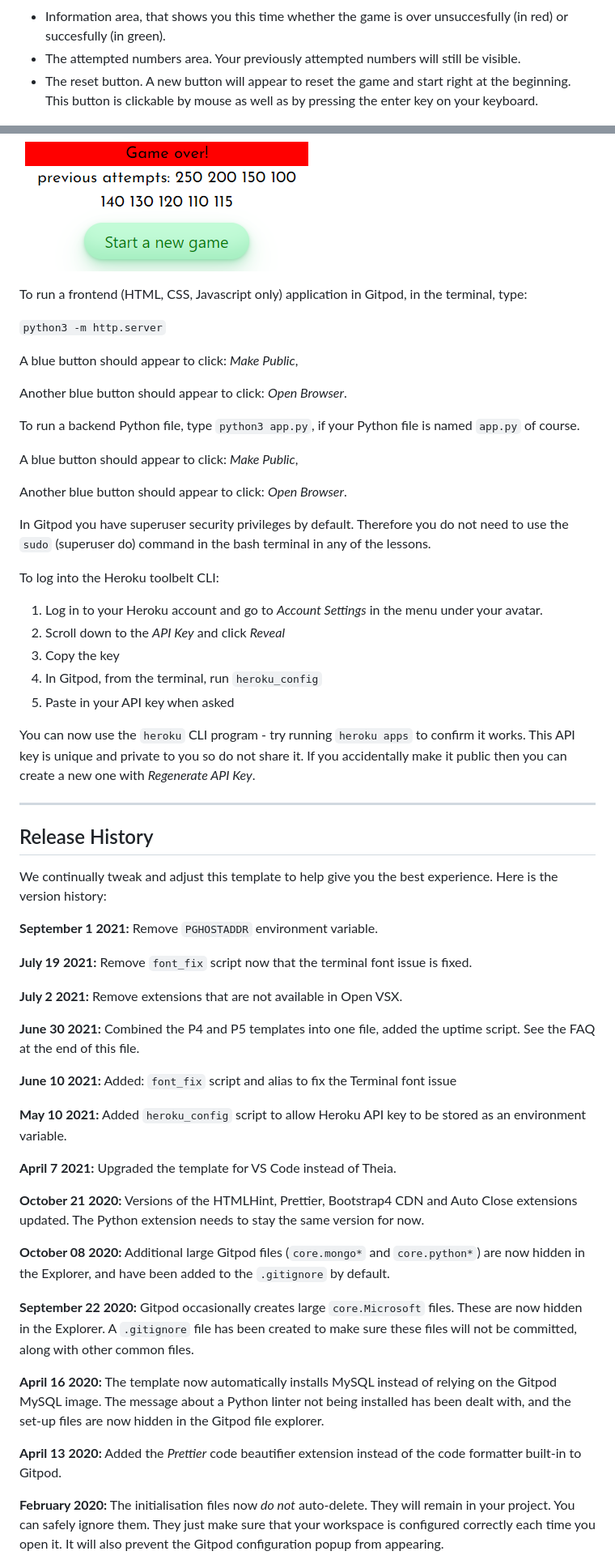
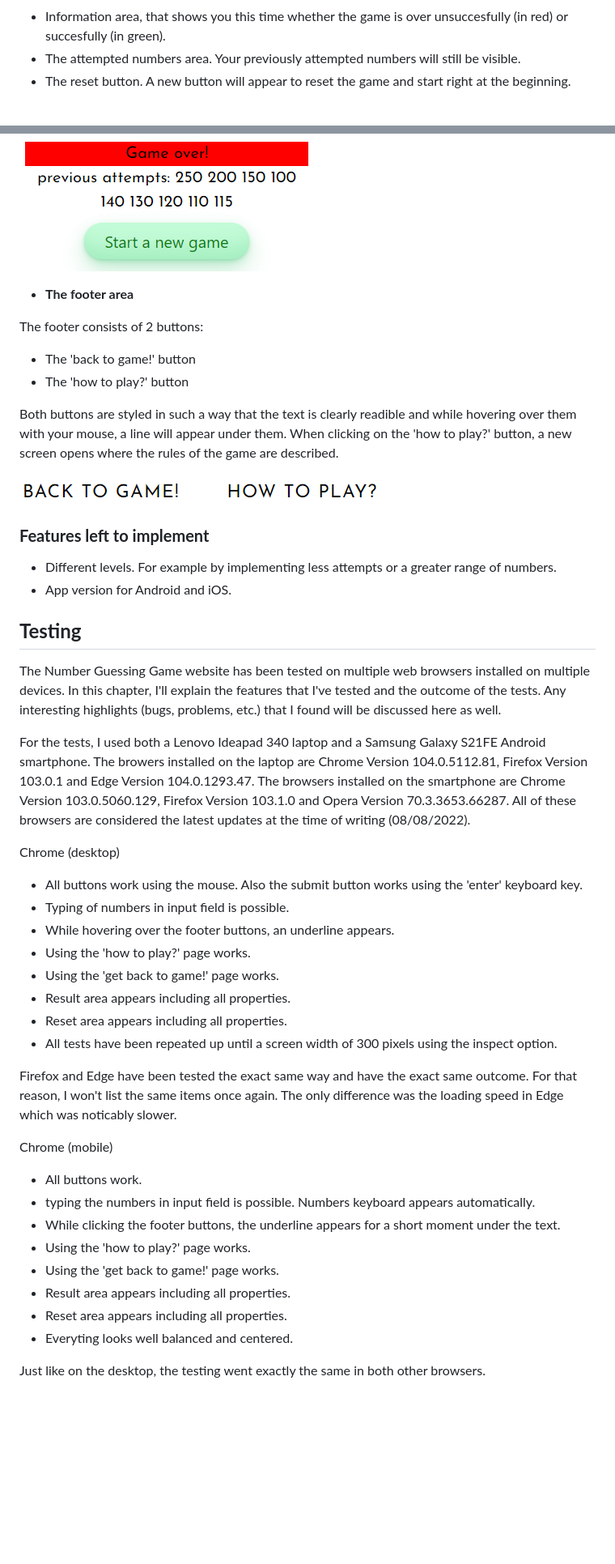
Before and after one commit to jve89/portfolio2, a Markdown page: README.md, 2 parts joined by grey strips. Shown: that part at 81% size. GitHub-like rendering; pictures changed too: assets/IMG/footer.png (added); blank space fills up the shorter version.

```diff
--- a/README.md
+++ b/README.md
@@ -40,73 +40,55 @@ The result area is initially not visible on the website, although the space for
 The reset area only becomes visible after your game is over. The game is over after not guessing the right number within 10 attempts or after succeeding to guess the right number. Your input field and submit button will both be disabled when the reset area becomes visible. The reset area consists of the following 3 elements:
   - Information area, that shows you this time whether the game is over unsuccesfully (in red) or succesfully (in green).
   - The attempted numbers area. Your previously attempted numbers will still be visible.
-  - The reset button. A new button will appear to reset the game and start right at the beginning. This button is clickable by mouse as well as by pressing the enter key on your keyboard.
+  - The reset button. A new button will appear to reset the game and start right at the beginning.
 
   ![Reset area right](assets/IMG/resetbutton.right.png)
   ![Reset area wrong](assets/IMG/resetbutton.wrong.png)
 
+- __The footer area__
 
+The footer consists of 2 buttons:
+  - The 'back to game!' button
+  - The 'how to play?' button
 
+Both buttons are styled in such a way that the text is clearly readible and while hovering over them with your mouse, a line will appear under them. When clicking on the 'how to play?' button, a new screen opens where the rules of the game are described.
 
+![Footer area](assets/IMG/footer.png)
 
+### __Features left to implement__
 
+  - Different levels. For example by implementing less attempts or a greater range of numbers.
+  - App version for Android and iOS.
 
+## __Testing__
 
-To run a frontend (HTML, CSS, Javascript only) application in Gitpod, in the terminal, type:
+The Number Guessing Game website has been tested on multiple web browsers installed on multiple devices. In this chapter, I'll explain the features that I've tested and the outcome of the tests. Any interesting highlights (bugs, problems, etc.) that I found will be discussed here as well.
 
-`python3 -m http.server`
+For the tests, I used both a Lenovo Ideapad 340 laptop and a Samsung Galaxy S21FE Android smartphone. The browers installed on the laptop are Chrome Version 104.0.5112.81, Firefox Version 103.0.1 and Edge Version 104.0.1293.47. The browsers installed on the smartphone are Chrome Version 103.0.5060.129, Firefox Version 103.1.0 and Opera Version 70.3.3653.66287. All of these browsers are considered the latest updates at the time of writing (08/08/2022).
 
-A blue button should appear to click: _Make Public_,
+Chrome (desktop)
 
-Another blue button should appear to click: _Open Browser_.
+- All buttons work using the mouse. Also the submit button works using the 'enter' keyboard key.
+- Typing of numbers in input field is possible.
+- While hovering over the footer buttons, an underline appears.
+- Using the 'how to play?' page works.
+- Using the 'get back to game!' page works.
+- Result area appears including all properties.
+- Reset area appears including all properties.
+- All tests have been repeated up until a screen width of 300 pixels using the inspect option.
 
-To run a backend Python file, type `python3 app.py`, if your Python file is named `app.py` of course.
+Firefox and Edge have been tested the exact same way and have the exact same outcome. For that reason, I won't list the same items once again. The only difference was the loading speed in Edge which was noticably slower.
 
-A blue button should appear to click: _Make Public_,
+Chrome (mobile)
 
-Another blue button should appear to click: _Open Browser_.
+- All buttons work.
+- typing the numbers in input field is possible. Numbers keyboard appears automatically.
+- While clicking the footer buttons, the underline appears for a short moment under the text.
+- Using the 'how to play?' page works.
+- Using the 'get back to game!' page works.
+- Result area appears including all properties.
+- Reset area appears including all properties.
+- Everyting looks well balanced and centered.
 
-In Gitpod you have superuser security privileges by default. Therefore you do not need to use the `sudo` (superuser do) command in the bash terminal in any of the lessons.
+Just like on the desktop, the testing went exactly the same in both other browsers.
 
-To log into the Heroku toolbelt CLI:
-
-1. Log in to your Heroku account and go to *Account Settings* in the menu under your avatar.
-2. Scroll down to the *API Key* and click *Reveal*
-3. Copy the key
-4. In Gitpod, from the terminal, run `heroku_config`
-5. Paste in your API key when asked
-
-You can now use the `heroku` CLI program - try running `heroku apps` to confirm it works. This API key is unique and private to you so do not share it. If you accidentally make it public then you can create a new one with _Regenerate API Key_.
-
-------
-
-## Release History
-
-We continually tweak and adjust this template to help give you the best experience. Here is the version history:
-
-**September 1 2021:** Remove `PGHOSTADDR` environment variable.
-
-**July 19 2021:** Remove `font_fix` script now that the terminal font issue is fixed.
-
-**July 2 2021:** Remove extensions that are not available in Open VSX.
-
-**June 30 2021:** Combined the P4 and P5 templates into one file, added the uptime script. See the FAQ at the end of this file.
-
-**June 10 2021:** Added: `font_fix` script and alias to fix the Terminal font issue
-
-**May 10 2021:** Added `heroku_config` script to allow Heroku API key to be stored as an environment variable.
-
-**April 7 2021:** Upgraded the template for VS Code instead of Theia.
-
-**October 21 2020:** Versions of the HTMLHint, Prettier, Bootstrap4 CDN and Auto Close extensions updated. The Python extension needs to stay the same version for now.
-
-**October 08 2020:** Additional large Gitpod files (`core.mongo*` and `core.python*`) are now hidden in the Explorer, and have been added to the `.gitignore` by default.
-
-**September 22 2020:** Gitpod occasionally creates large `core.Microsoft` files. These are now hidden in the Explorer. A `.gitignore` file has been created to make sure these files will not be committed, along with other common files.
-
-**April 16 2020:** The template now automatically installs MySQL instead of relying on the Gitpod MySQL image. The message about a Python linter not being installed has been dealt with, and the set-up files are now hidden in the Gitpod file explorer.
-
-**April 13 2020:** Added the _Prettier_ code beautifier extension instead of the code formatter built-in to Gitpod.
-
-**February 2020:** The initialisation files now _do not_ auto-delete. They will remain in your project. You can safely ignore them. They just make sure that your workspace is configured correctly each time you open it. It will also prevent the Gitpod configuration popup from appearing.
-
```
Also changed, not shown: other parts of README.md (+1 -40 lines), 2 other files.
